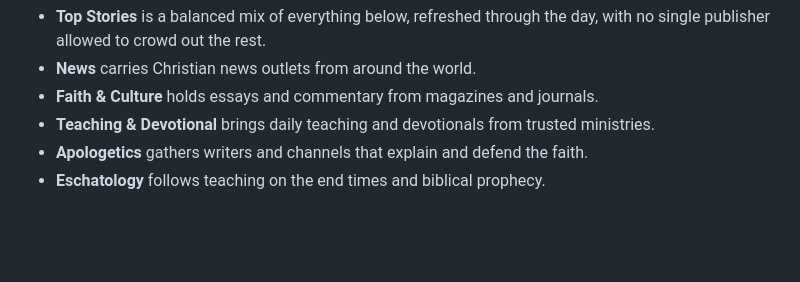
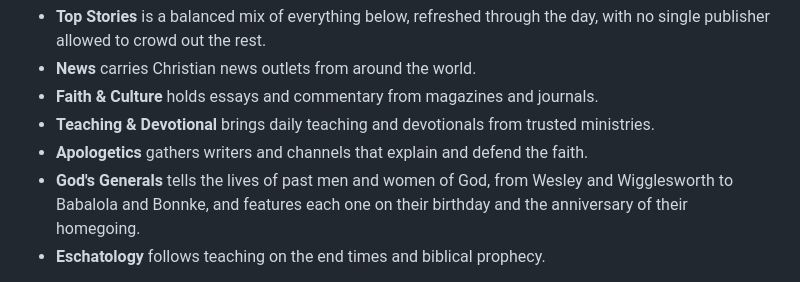
Before and after one commit to efosa5921-ai/GloriousAnchor.com, a Markdown page: articles/2026-10-15-welcome-to-glorious-anchor.md, the part around the change. Rendered like a GitHub page; blank space fills up the shorter version.

```diff
--- a/articles/2026-10-15-welcome-to-glorious-anchor.md
+++ b/articles/2026-10-15-welcome-to-glorious-anchor.md
@@ -24,6 +24,7 @@ Top Stories opens with **From our writers**, a slider of our own articles that t
 - **Faith & Culture** holds essays and commentary from magazines and journals.
 - **Teaching & Devotional** brings daily teaching and devotionals from trusted ministries.
 - **Apologetics** gathers writers and channels that explain and defend the faith.
+- **God's Generals** tells the lives of past men and women of God, from Wesley and Wigglesworth to Babalola and Bonnke, and features each one on their birthday and the anniversary of their homegoing.
 - **Eschatology** follows teaching on the end times and biblical prophecy.
 
 Every section also has its own address, such as gloriousanchor.com/eschatology/ or gloriousanchor.com/news/, listed in the footer of every page, so you can bookmark or share one section on its own.
```
Also changed, not shown: CHANGELOG.md (+1 -0 lines), articles/2026-11-06-billy-graham-gods-general.md (added, +94 -0 lines), articles/images/billy-graham.jpg (added), 9 other files.
